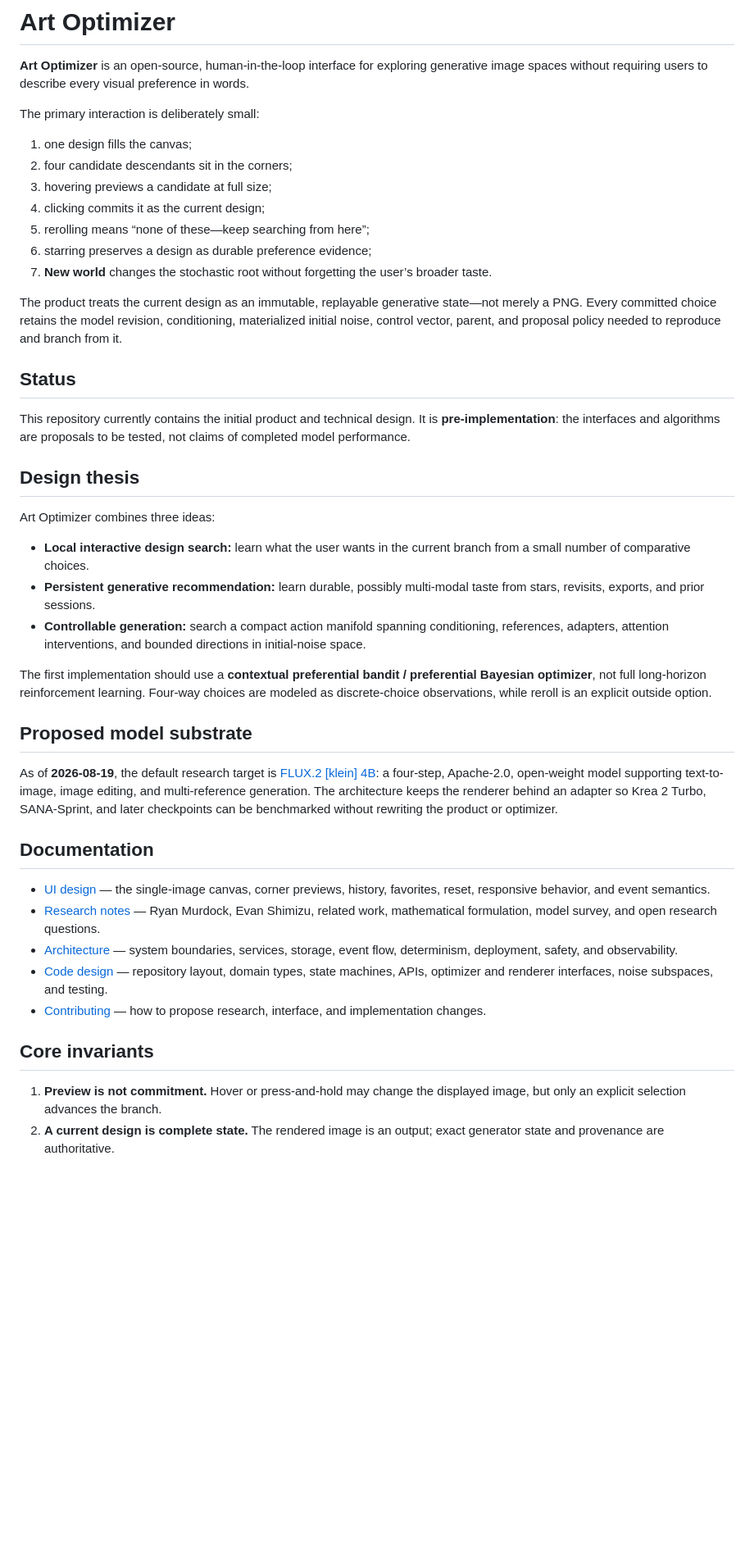
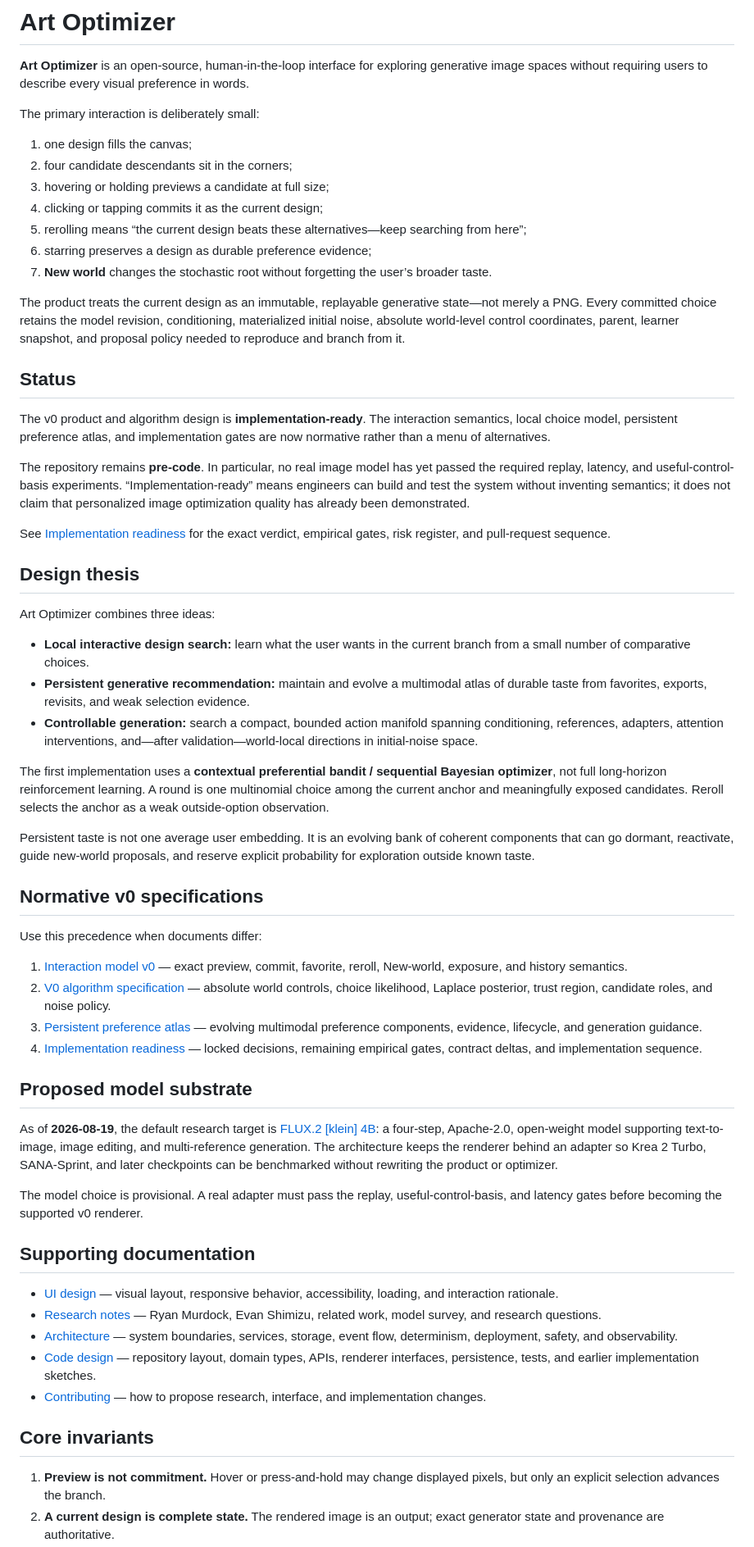
Before and after one commit to nbardy/art-optimizer, a Markdown page: README.md, the part around one of its changes. Shown at 82% size. GitHub-like rendering; blank space fills up the shorter version.

```diff
--- a/README.md
+++ b/README.md
@@ -6,41 +6,58 @@ The primary interaction is deliberately small:
 
 1. one design fills the canvas;
 2. four candidate descendants sit in the corners;
-3. hovering previews a candidate at full size;
-4. clicking commits it as the current design;
-5. rerolling means “none of these—keep searching from here”;
+3. hovering or holding previews a candidate at full size;
+4. clicking or tapping commits it as the current design;
+5. rerolling means “the current design beats these alternatives—keep searching from here”;
 6. starring preserves a design as durable preference evidence;
 7. **New world** changes the stochastic root without forgetting the user’s broader taste.
 
-The product treats the current design as an immutable, replayable generative state—not merely a PNG. Every committed choice retains the model revision, conditioning, materialized initial noise, control vector, parent, and proposal policy needed to reproduce and branch from it.
+The product treats the current design as an immutable, replayable generative state—not merely a PNG. Every committed choice retains the model revision, conditioning, materialized initial noise, absolute world-level control coordinates, parent, learner snapshot, and proposal policy needed to reproduce and branch from it.
 
 ## Status
 
-This repository currently contains the initial product and technical design. It is **pre-implementation**: the interfaces and algorithms are proposals to be tested, not claims of completed model performance.
+The v0 product and algorithm design is **implementation-ready**. The interaction semantics, local choice model, persistent preference atlas, and implementation gates are now normative rather than a menu of alternatives.
+
+The repository remains **pre-code**. In particular, no real image model has yet passed the required replay, latency, and useful-control-basis experiments. “Implementation-ready” means engineers can build and test the system without inventing semantics; it does not claim that personalized image optimization quality has already been demonstrated.
+
+See [Implementation readiness](docs/IMPLEMENTATION_READINESS.md) for the exact verdict, empirical gates, risk register, and pull-request sequence.
 
 ## Design thesis
 
 Art Optimizer combines three ideas:
 
 - **Local interactive design search:** learn what the user wants in the current branch from a small number of comparative choices.
-- **Persistent generative recommendation:** learn durable, possibly multi-modal taste from stars, revisits, exports, and prior sessions.
-- **Controllable generation:** search a compact action manifold spanning conditioning, references, adapters, attention interventions, and bounded directions in initial-noise space.
+- **Persistent generative recommendation:** maintain and evolve a multimodal atlas of durable taste from favorites, exports, revisits, and weak selection evidence.
+- **Controllable generation:** search a compact, bounded action manifold spanning conditioning, references, adapters, attention interventions, and—after validation—world-local directions in initial-noise space.
 
-The first implementation should use a **contextual preferential bandit / preferential Bayesian optimizer**, not full long-horizon reinforcement learning. Four-way choices are modeled as discrete-choice observations, while reroll is an explicit outside option.
+The first implementation uses a **contextual preferential bandit / sequential Bayesian optimizer**, not full long-horizon reinforcement learning. A round is one multinomial choice among the current anchor and meaningfully exposed candidates. Reroll selects the anchor as a weak outside-option observation.
+
+Persistent taste is not one average user embedding. It is an evolving bank of coherent components that can go dormant, reactivate, guide new-world proposals, and reserve explicit probability for exploration outside known taste.
+
+## Normative v0 specifications
+
+Use this precedence when documents differ:
+
+1. [Interaction model v0](docs/INTERACTION_MODEL_V0.md) — exact preview, commit, favorite, reroll, New-world, exposure, and history semantics.
+2. [V0 algorithm specification](docs/V0_ALGORITHM_SPEC.md) — absolute world controls, choice likelihood, Laplace posterior, trust region, candidate roles, and noise policy.
+3. [Persistent preference atlas](docs/PERSISTENT_PREFERENCE_ATLAS.md) — evolving multimodal preference components, evidence, lifecycle, and generation guidance.
+4. [Implementation readiness](docs/IMPLEMENTATION_READINESS.md) — locked decisions, remaining empirical gates, contract deltas, and implementation sequence.
 
 ## Proposed model substrate
 
 As of **2026-08-19**, the default research target is [FLUX.2 \[klein\] 4B](https://huggingface.co/black-forest-labs/FLUX.2-klein-4B): a four-step, Apache-2.0, open-weight model supporting text-to-image, image editing, and multi-reference generation. The architecture keeps the renderer behind an adapter so Krea 2 Turbo, SANA-Sprint, and later checkpoints can be benchmarked without rewriting the product or optimizer.
 
-## Documentation
+The model choice is provisional. A real adapter must pass the replay, useful-control-basis, and latency gates before becoming the supported v0 renderer.
 
-- [UI design](docs/UI_DESIGN.md) — the single-image canvas, corner previews, history, favorites, reset, responsive behavior, and event semantics.
-- [Research notes](docs/RESEARCH_NOTES.md) — Ryan Murdock, Evan Shimizu, related work, mathematical formulation, model survey, and open research questions.
+## Supporting documentation
+
+- [UI design](docs/UI_DESIGN.md) — visual layout, responsive behavior, accessibility, loading, and interaction rationale.
+- [Research notes](docs/RESEARCH_NOTES.md) — Ryan Murdock, Evan Shimizu, related work, model survey, and research questions.
 - [Architecture](docs/ARCHITECTURE.md) — system boundaries, services, storage, event flow, determinism, deployment, safety, and observability.
-- [Code design](docs/CODE_DESIGN.md) — repository layout, domain types, state machines, APIs, optimizer and renderer interfaces, noise subspaces, and testing.
+- [Code design](docs/CODE_DESIGN.md) — repository layout, domain types, APIs, renderer interfaces, persistence, tests, and earlier implementation sketches.
 - [Contributing](CONTRIBUTING.md) — how to propose research, interface, and implementation changes.
 
 ## Core invariants
 
-1. **Preview is not commitment.** Hover or press-and-hold may change the displayed image, but only an explicit selection advances the branch.
+1. **Preview is not commitment.** Hover or press-and-hold may change displayed pixels, but only an explicit selection advances the branch.
 2. **A current design is complete state.** The rendered image is an output; exact generator state and provenance are authoritative.
```
Also changed, not shown: other parts of README.md (+34 -20 lines).
